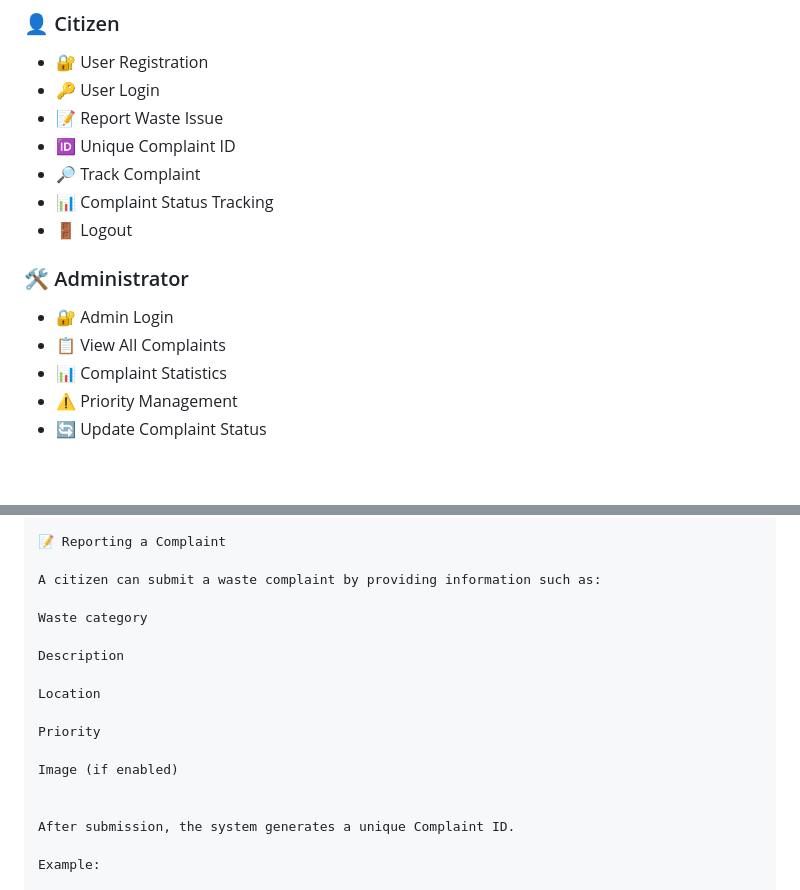
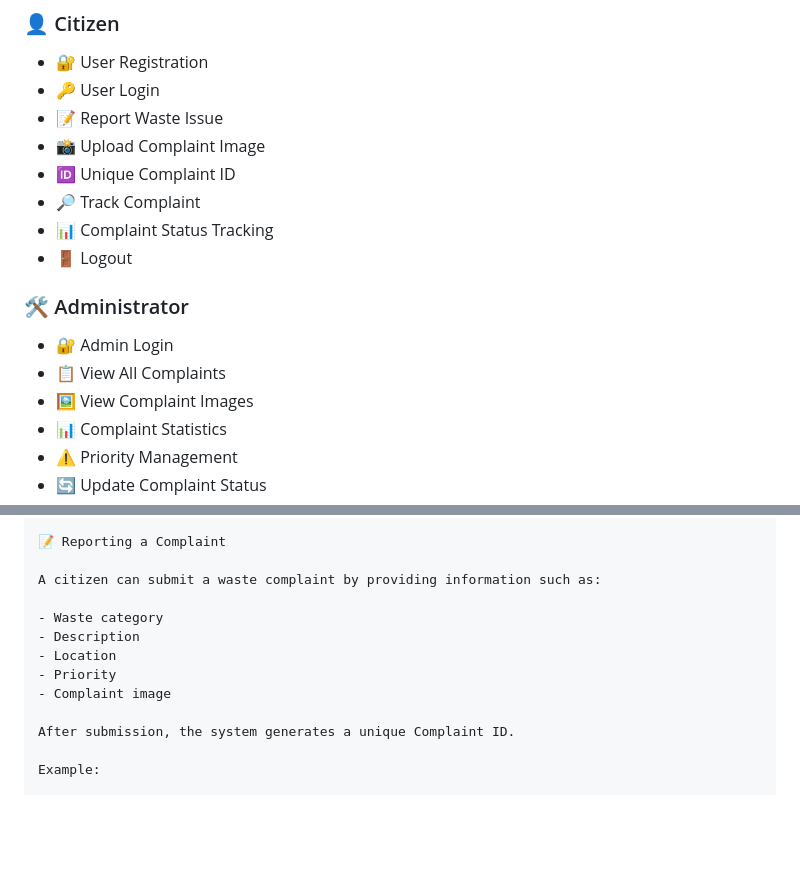
Before and after one commit to divyanshigupta2810-max/smart-waste, a Markdown page: README.md, 2 parts joined by grey strips. Drawn GitHub-style; blank space fills up the shorter version.

Commit message:
Expand README with complaint image upload and view details
Added details about complaint image upload and viewing for users and administrators.

```diff
--- a/README.md
+++ b/README.md
@@ -36,6 +36,7 @@ Administrators can:
 - 🔐 User Registration
 - 🔑 User Login
 - 📝 Report Waste Issue
+- 📸 Upload Complaint Image
 - 🆔 Unique Complaint ID
 - 🔎 Track Complaint
 - 📊 Complaint Status Tracking
@@ -45,6 +46,7 @@ Administrators can:
 
 - 🔐 Admin Login
 - 📋 View All Complaints
+- 🖼️ View Complaint Images
 - 📊 Complaint Statistics
 - ⚠️ Priority Management
 - 🔄 Update Complaint Status
@@ -206,16 +208,11 @@ Role-based access prevents users from accessing the wrong dashboard.
 
 A citizen can submit a waste complaint by providing information such as:
 
-Waste category
-
-Description
-
-Location
-
-Priority
-
-Image (if enabled)
-
+- Waste category
+- Description
+- Location
+- Priority
+- Complaint image
 
 After submission, the system generates a unique Complaint ID.
 
```
